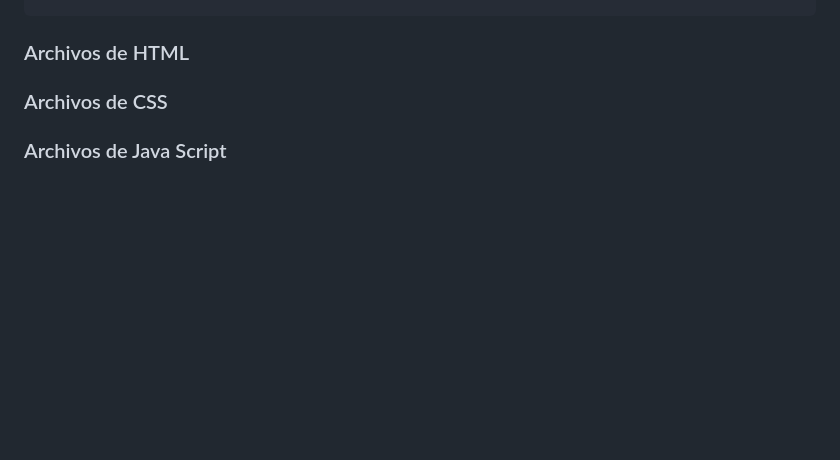
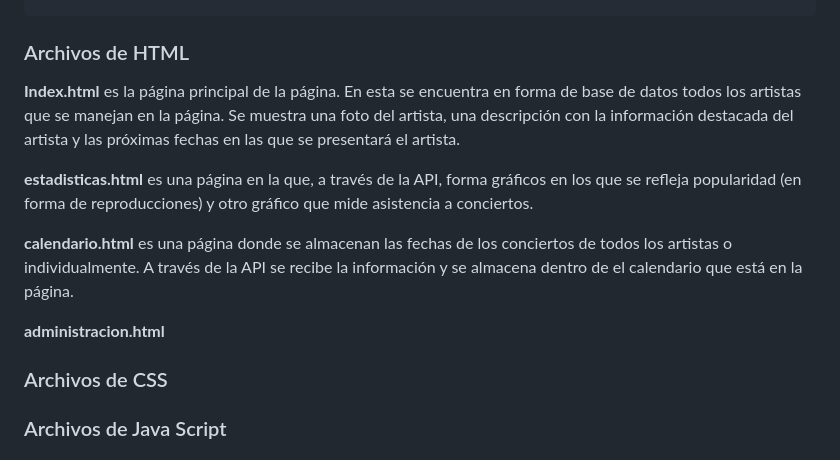
Before and after one commit to AbrahamRafa15/Proyecto1DW, a Markdown page: README.md, the part around the change. Rendered like a GitHub page; blank space fills up the shorter version.

````diff
--- a/README.md
+++ b/README.md
@@ -33,6 +33,13 @@ Proyecto1DW/
 ```
 
 ### Archivos de HTML
+ **Index.html** es la página principal de la página. En esta se encuentra en forma de base de datos todos los artistas que se manejan en la página. Se muestra una foto del artista, una descripción con la información destacada del artista y las próximas fechas en las que se presentará el artista.
+
+ **estadisticas.html** es una página en la que, a través de la API, forma gráficos en los que se refleja popularidad (en forma de reproducciones) y otro gráfico que mide asistencia a conciertos.
+
+ **calendario.html** es una página donde se almacenan las fechas de los conciertos de todos los artistas o individualmente. A través de la API se recibe la información y se almacena dentro de el calendario que está en la página.
+
+ **administracion.html**
 
 
 ### Archivos de CSS
````
